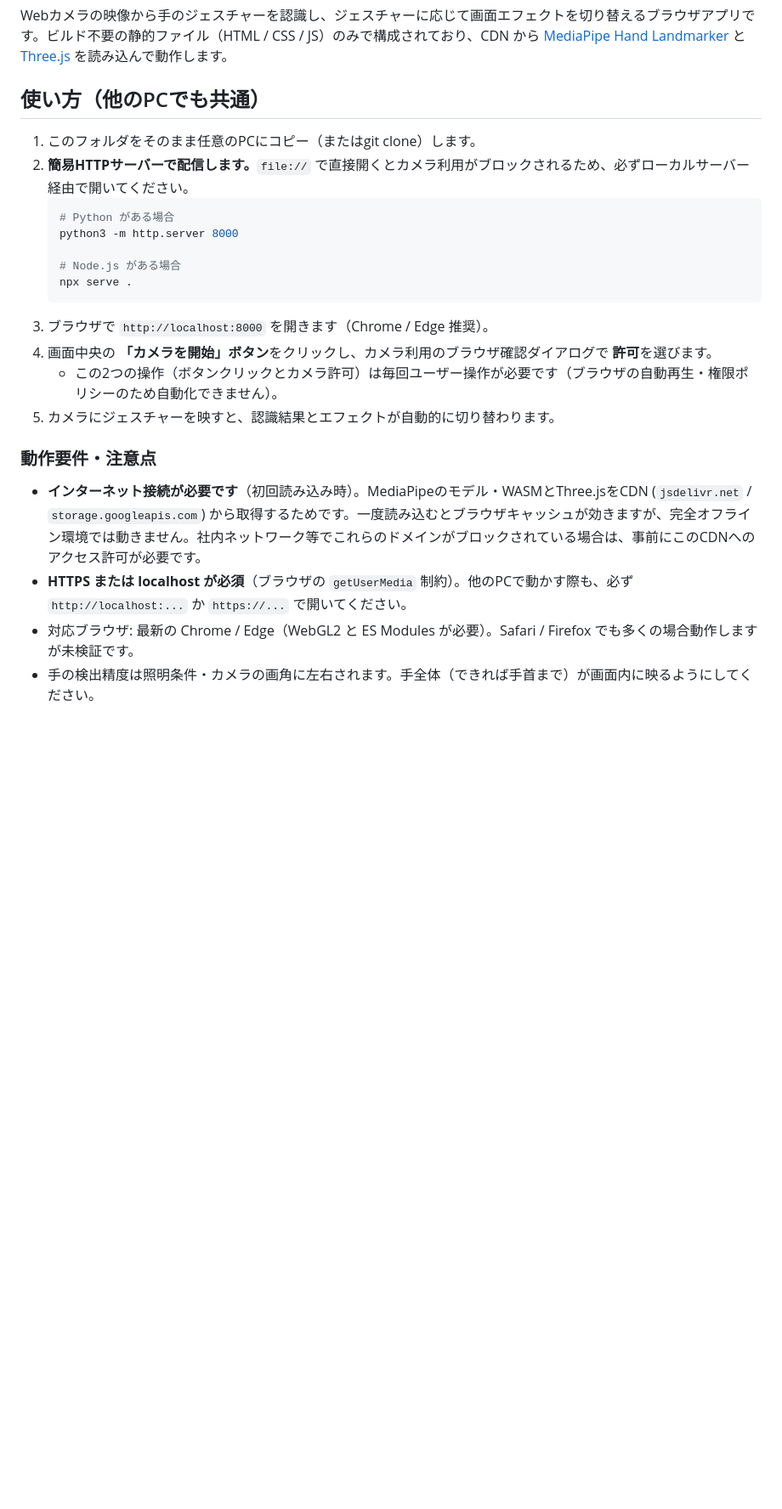
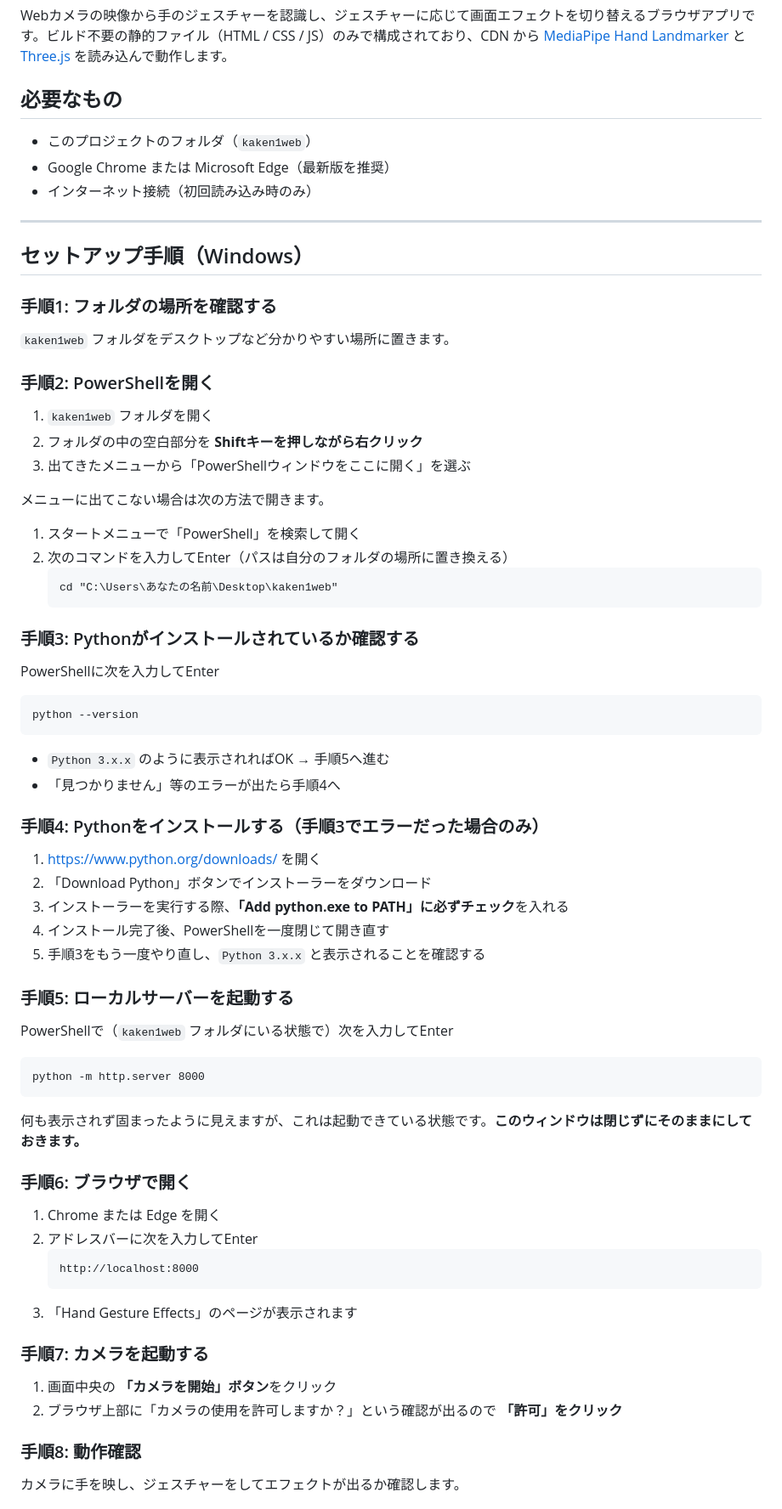
Before and after one commit to pa314960-prog/kaken1web, a Markdown page: README.md, the part around one of its changes. Shown at 85% size. Rendered like a GitHub page; blank space fills up the shorter version.

````diff
--- a/README.md
+++ b/README.md
@@ -2,25 +2,65 @@
 
 Webカメラの映像から手のジェスチャーを認識し、ジェスチャーに応じて画面エフェクトを切り替えるブラウザアプリです。ビルド不要の静的ファイル（HTML / CSS / JS）のみで構成されており、CDN から [MediaPipe Hand Landmarker](https://developers.google.com/mediapipe) と [Three.js](https://threejs.org/) を読み込んで動作します。
 
-## 使い方（他のPCでも共通）
+## 必要なもの
 
-1. このフォルダをそのまま任意のPCにコピー（またはgit clone）します。
-2. **簡易HTTPサーバーで配信します。**`file://` で直接開くとカメラ利用がブロックされるため、必ずローカルサーバー経由で開いてください。
-   ```bash
-   # Python がある場合
-   python3 -m http.server 8000
+- このプロジェクトのフォルダ（`kaken1web`）
+- Google Chrome または Microsoft Edge（最新版を推奨）
+- インターネット接続（初回読み込み時のみ）
 
-   # Node.js がある場合
-   npx serve .
+---
+
+## セットアップ手順（Windows）
+
+### 手順1: フォルダの場所を確認する
+`kaken1web` フォルダをデスクトップなど分かりやすい場所に置きます。
+
+### 手順2: PowerShellを開く
+1. `kaken1web` フォルダを開く
+2. フォルダの中の空白部分を **Shiftキーを押しながら右クリック**
+3. 出てきたメニューから「PowerShellウィンドウをここに開く」を選ぶ
+
+メニューに出てこない場合は次の方法で開きます。
+1. スタートメニューで「PowerShell」を検索して開く
+2. 次のコマンドを入力してEnter（パスは自分のフォルダの場所に置き換える）
    ```
-3. ブラウザで `http://localhost:8000` を開きます（Chrome / Edge 推奨）。
-4. 画面中央の **「カメラを開始」ボタン**をクリックし、カメラ利用のブラウザ確認ダイアログで **許可**を選びます。
-   - この2つの操作（ボタンクリックとカメラ許可）は毎回ユーザー操作が必要です（ブラウザの自動再生・権限ポリシーのため自動化できません）。
-5. カメラにジェスチャーを映すと、認識結果とエフェクトが自動的に切り替わります。
+   cd "C:\Users\あなたの名前\Desktop\kaken1web"
+   ```
 
-### 動作要件・注意点
+### 手順3: Pythonがインストールされているか確認する
+PowerShellに次を入力してEnter
+```
+python --version
+```
+- `Python 3.x.x` のように表示されればOK → 手順5へ進む
+- 「見つかりません」等のエラーが出たら手順4へ
 
-- **インターネット接続が必要です**（初回読み込み時）。MediaPipeのモデル・WASMとThree.jsをCDN (`jsdelivr.net` / `storage.googleapis.com`) から取得するためです。一度読み込むとブラウザキャッシュが効きますが、完全オフライン環境では動きません。社内ネットワーク等でこれらのドメインがブロックされている場合は、事前にこのCDNへのアクセス許可が必要です。
-- **HTTPS または localhost が必須**（ブラウザの `getUserMedia` 制約）。他のPCで動かす際も、必ず `http://localhost:...` か `https://...` で開いてください。
-- 対応ブラウザ: 最新の Chrome / Edge（WebGL2 と ES Modules が必要）。Safari / Firefox でも多くの場合動作しますが未検証です。
-- 手の検出精度は照明条件・カメラの画角に左右されます。手全体（できれば手首まで）が画面内に映るようにしてください。
+### 手順4: Pythonをインストールする（手順3でエラーだった場合のみ）
+1. https://www.python.org/downloads/ を開く
+2. 「Download Python」ボタンでインストーラーをダウンロード
+3. インストーラーを実行する際、**「Add python.exe to PATH」に必ずチェック**を入れる
+4. インストール完了後、PowerShellを一度閉じて開き直す
+5. 手順3をもう一度やり直し、`Python 3.x.x` と表示されることを確認する
+
+### 手順5: ローカルサーバーを起動する
+PowerShellで（`kaken1web` フォルダにいる状態で）次を入力してEnter
+```
+python -m http.server 8000
+```
+何も表示されず固まったように見えますが、これは起動できている状態です。**このウィンドウは閉じずにそのままにしておきます。**
+
+### 手順6: ブラウザで開く
+1. Chrome または Edge を開く
+2. アドレスバーに次を入力してEnter
+   ```
+   http://localhost:8000
+   ```
+3. 「Hand Gesture Effects」のページが表示されます
+
+### 手順7: カメラを起動する
+1. 画面中央の **「カメラを開始」ボタン**をクリック
+2. ブラウザ上部に「カメラの使用を許可しますか？」という確認が出るので **「許可」をクリック**
+
+### 手順8: 動作確認
+カメラに手を映し、ジェスチャーをしてエフェクトが出るか確認します。
+
````
Also changed, not shown: other parts of README.md (+64 -0 lines).
